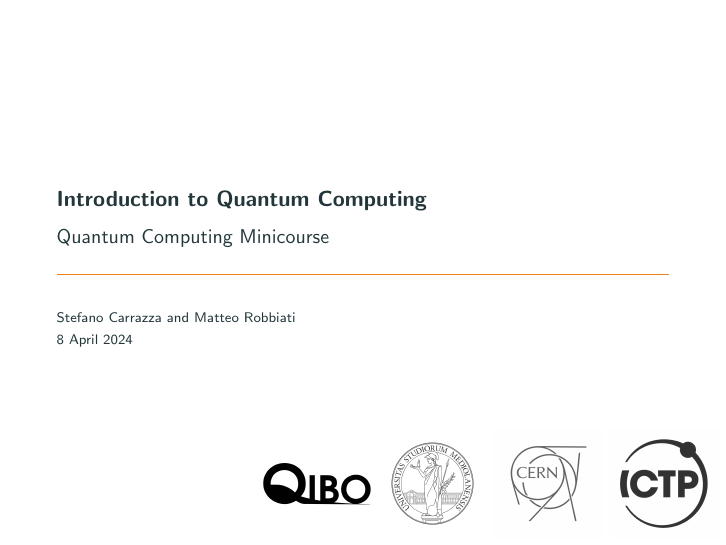
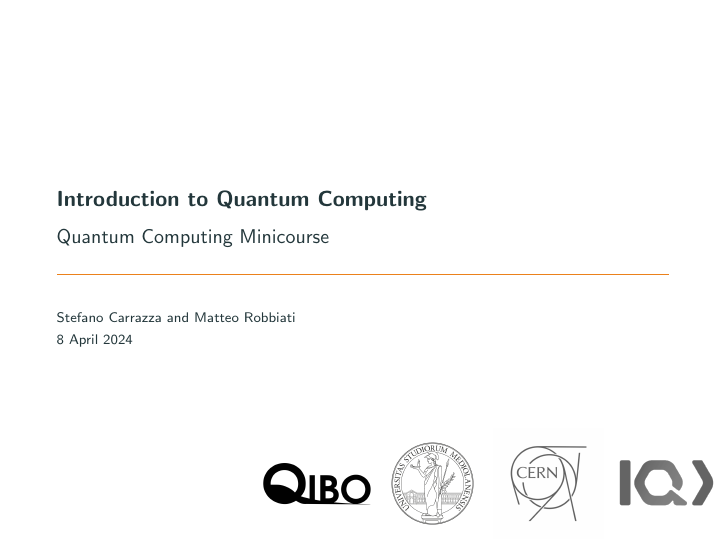
Before and after one commit to qiboteam/qiboedu, LaTeX slides (slides/qc_minicourse/intro/main.tex): page 1 of 56. Compiled offline with pdfLaTeX.

Commit message:
small modifications for QTI TH Forum

```diff
--- a/slides/qc_minicourse/intro/main.tex
+++ b/slides/qc_minicourse/intro/main.tex
@@ -110,7 +110,7 @@
 \includegraphics[width=.18\textwidth]{figures/qibo.png}
 \includegraphics[width=.18\textwidth]{figures/unimi.png}
 \includegraphics[width=.18\textwidth]{figures/cern.png}
-\includegraphics[width=.18\textwidth]{figures/ictp.png}
+\includegraphics[width=.18\textwidth]{figures/qti.png}
 };
 \end{tikzpicture}
 }
```
Also changed, not shown: slides/qc_minicourse/intro/figures/qti.png, 1 other file.
